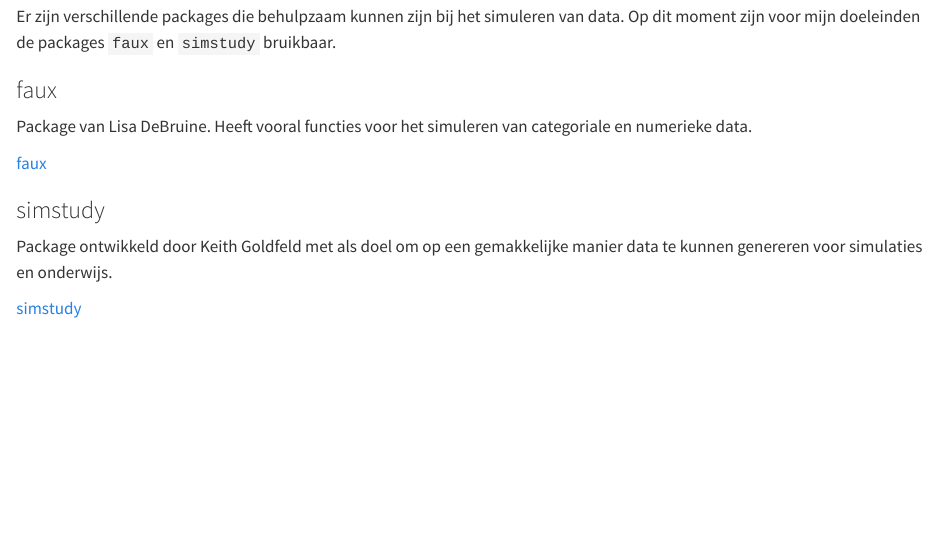
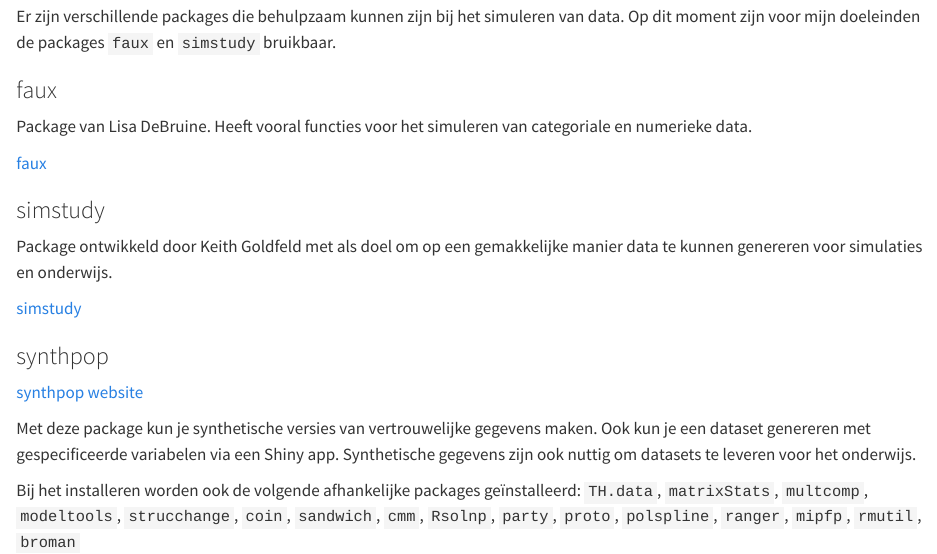
Before and after one commit to bwelman/datasimulatie, a Quarto document (referenties.qmd): the page in a window 1100 px wide, from 240 px down. Rendered offline with R 4.5, knitr and Pandoc in place of Quarto, with nearby package versions.

```diff
--- a/referenties.qmd
+++ b/referenties.qmd
@@ -20,3 +20,11 @@
 Package ontwikkeld door Keith Goldfeld met als doel om op een gemakkelijke manier data te kunnen genereren voor simulaties en onderwijs.
 
 [simstudy](https://kgoldfeld.github.io/simstudy/)
+
+### synthpop
+
+[synthpop website](https://synthpop.org.uk/)
+
+Met deze package kun je synthetische versies van vertrouwelijke gegevens maken. Ook kun je een dataset genereren met gespecificeerde variabelen via een Shiny app. Synthetische gegevens zijn ook nuttig om datasets te leveren voor het onderwijs.
+
+Bij het installeren worden ook de volgende afhankelijke packages geïnstalleerd: `TH.data`, `matrixStats`, `multcomp`, `modeltools`, `strucchange`, `coin`, `sandwich`, `cmm`, `Rsolnp`, `party`, `proto`, `polspline`, `ranger`, `mipfp`, `rmutil`, `broman`
```
Also changed, not shown: afhankelijke-data.qmd (+1 -1 lines).
